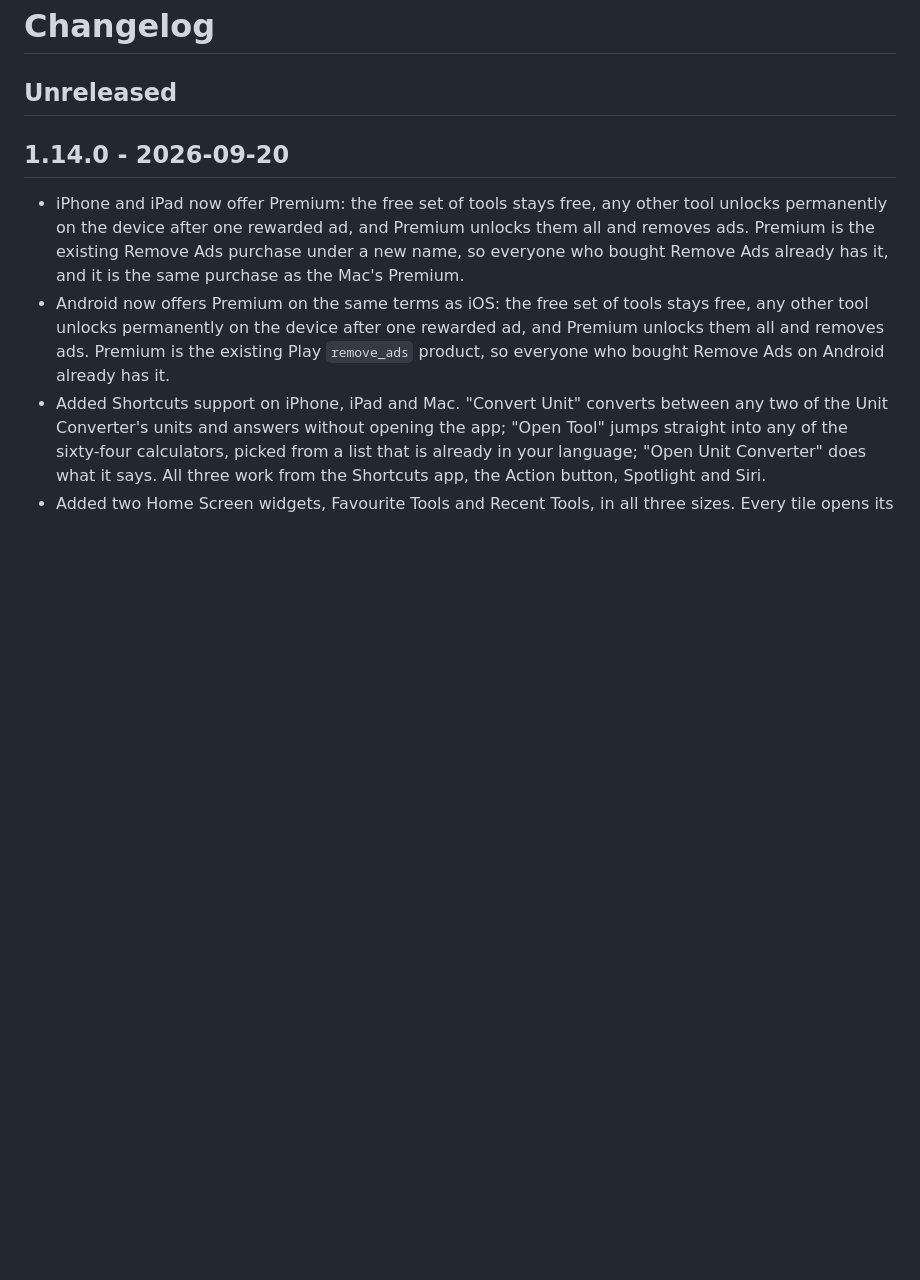
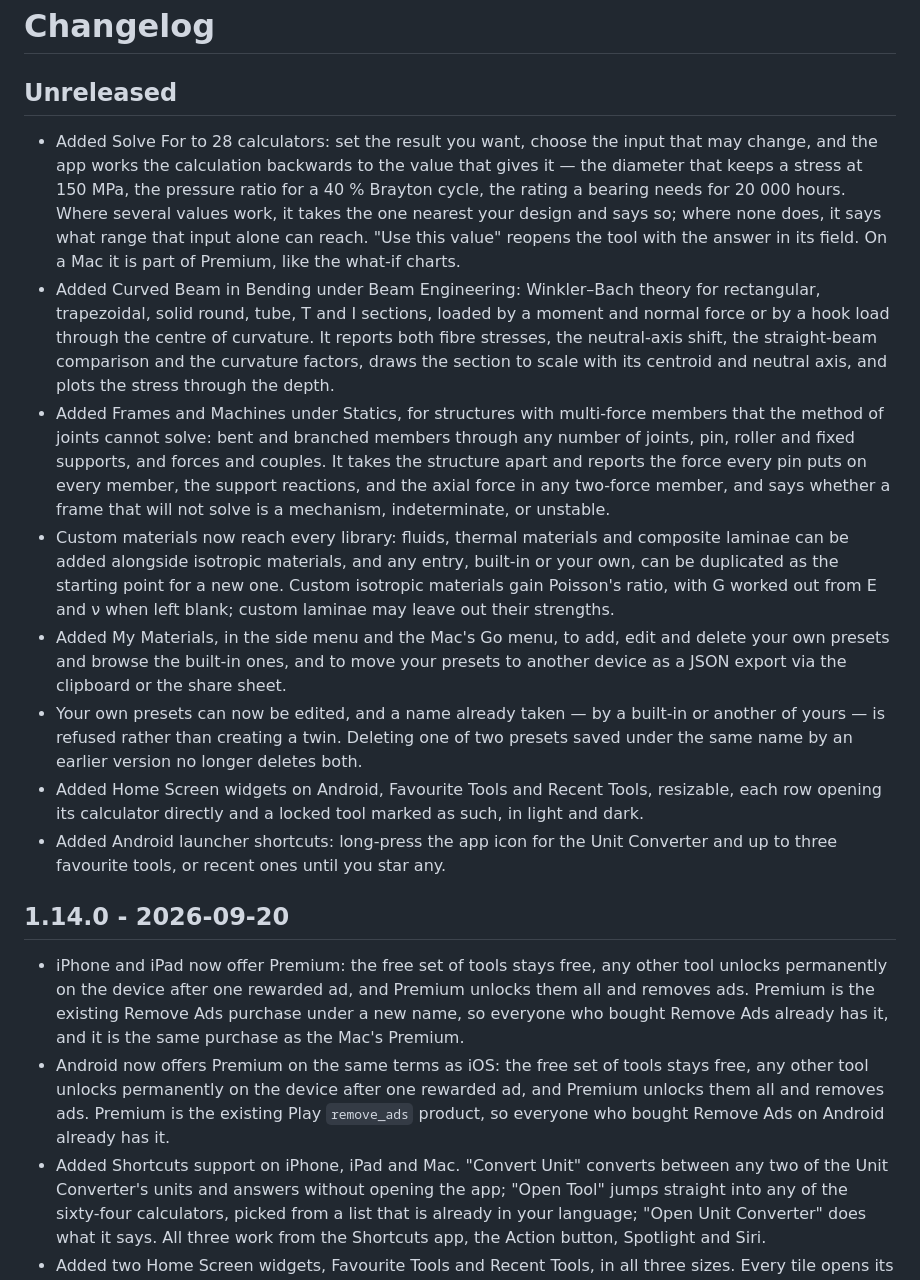
Before and after one commit to banghuazhao/mechanical-engineering-toolkit, a Markdown page: CHANGELOG.md, the part around the change. GitHub-like rendering; blank space fills up the shorter version.

```diff
--- a/CHANGELOG.md
+++ b/CHANGELOG.md
@@ -1,6 +1,15 @@
 # Changelog
 
 ## Unreleased
+
+- Added Solve For to 28 calculators: set the result you want, choose the input that may change, and the app works the calculation backwards to the value that gives it — the diameter that keeps a stress at 150 MPa, the pressure ratio for a 40 % Brayton cycle, the rating a bearing needs for 20 000 hours. Where several values work, it takes the one nearest your design and says so; where none does, it says what range that input alone can reach. "Use this value" reopens the tool with the answer in its field. On a Mac it is part of Premium, like the what-if charts.
+- Added Curved Beam in Bending under Beam Engineering: Winkler–Bach theory for rectangular, trapezoidal, solid round, tube, T and I sections, loaded by a moment and normal force or by a hook load through the centre of curvature. It reports both fibre stresses, the neutral-axis shift, the straight-beam comparison and the curvature factors, draws the section to scale with its centroid and neutral axis, and plots the stress through the depth.
+- Added Frames and Machines under Statics, for structures with multi-force members that the method of joints cannot solve: bent and branched members through any number of joints, pin, roller and fixed supports, and forces and couples. It takes the structure apart and reports the force every pin puts on every member, the support reactions, and the axial force in any two-force member, and says whether a frame that will not solve is a mechanism, indeterminate, or unstable.
+- Custom materials now reach every library: fluids, thermal materials and composite laminae can be added alongside isotropic materials, and any entry, built-in or your own, can be duplicated as the starting point for a new one. Custom isotropic materials gain Poisson's ratio, with G worked out from E and ν when left blank; custom laminae may leave out their strengths.
+- Added My Materials, in the side menu and the Mac's Go menu, to add, edit and delete your own presets and browse the built-in ones, and to move your presets to another device as a JSON export via the clipboard or the share sheet.
+- Your own presets can now be edited, and a name already taken — by a built-in or another of yours — is refused rather than creating a twin. Deleting one of two presets saved under the same name by an earlier version no longer deletes both.
+- Added Home Screen widgets on Android, Favourite Tools and Recent Tools, resizable, each row opening its calculator directly and a locked tool marked as such, in light and dark.
+- Added Android launcher shortcuts: long-press the app icon for the Unit Converter and up to three favourite tools, or recent ones until you star any.
 
 ## 1.14.0 - 2026-09-20
 
```
Also changed, not shown: README.md (+40 -6 lines).
